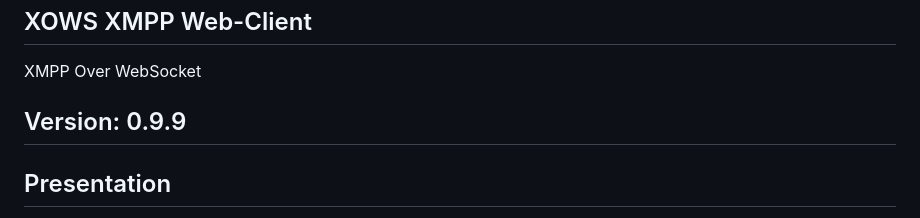
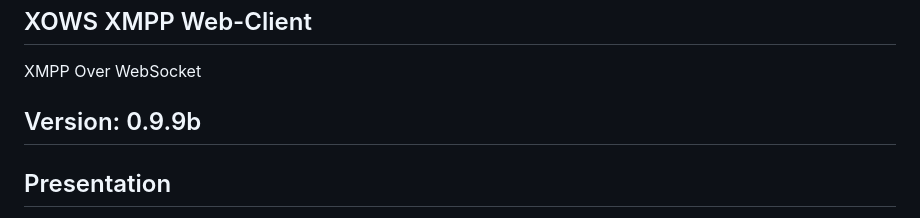
Before and after one commit to iquercorb/xows, a Markdown page: README.md, the part around the change. GitHub-like rendering.

Commit message:
Change version in readme

```diff
--- a/README.md
+++ b/README.md
@@ -5,7 +5,7 @@ XOWS XMPP Web-Client
 XMPP Over WebSocket
 
 
-Version: 0.9.9
+Version: 0.9.9b
 ----------------------------------------------------------------------------------------
 
 Presentation
```
